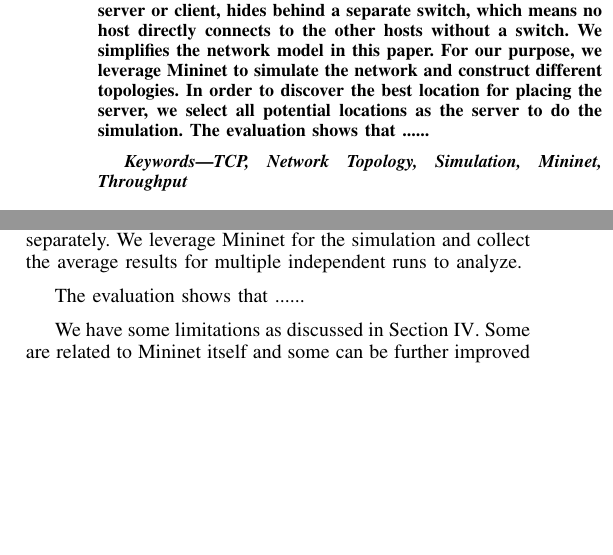
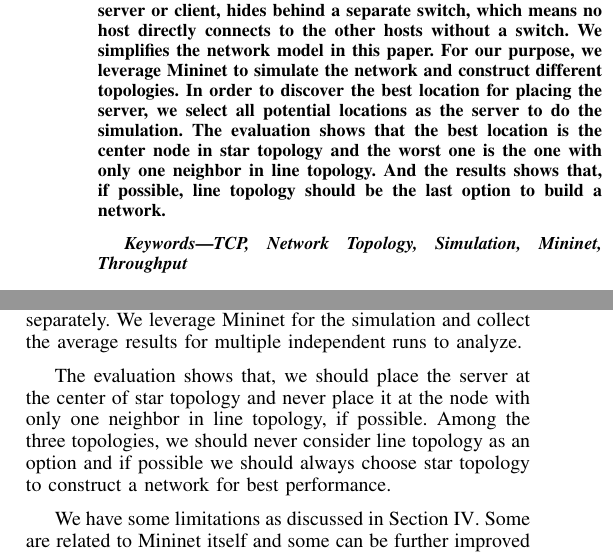
Before and after one commit to hjjandy/536final, a LaTeX paper (report.tex, which reads abstract.tex, conclusion.tex): two parts of the columns of pages 1 and 5 of 5, joined at a grey line, cut so that both start at the same text, the shorter picture padded with empty space. Compiled offline with pdfLaTeX.

Commit message:
revise abstract/conclusion
add conclusion in both parts

```diff
--- a/abstract.tex
+++ b/abstract.tex
@@ -9,7 +9,10 @@ a switch. We simplifies the network model in this paper. For our
 purpose, we leverage Mininet to simulate the network and construct
 different topologies. In order to discover the best location for placing
 the server, we select all potential locations as the server to do
-the simulation. The evaluation shows that ......
+the simulation. The evaluation shows that the best location is the center
+node in star topology and the worst one is the one with only one neighbor
+in line topology. And the results shows that, if possible, line topology
+should be the last option to build a network.
 
 \end{abstract}
 
--- a/conclusion.tex
+++ b/conclusion.tex
@@ -14,7 +14,11 @@ select all potential locations as server and perform simulation on them separate
 We leverage Mininet for the simulation and collect the average results
 for multiple independent runs to analyze.
 
-The evaluation shows that ......
+The evaluation shows that, we should place the server at the center
+of star topology and never place it at the node with only one neighbor
+in line topology, if possible. Among the three topologies, we should never
+consider line topology as an option and if possible we should always choose
+star topology to construct a network for best performance.
 
 We have some limitations as discussed in Section~\ref{sec:discussion}. Some
 are related to Mininet itself and some can be further improved in future work.
```
